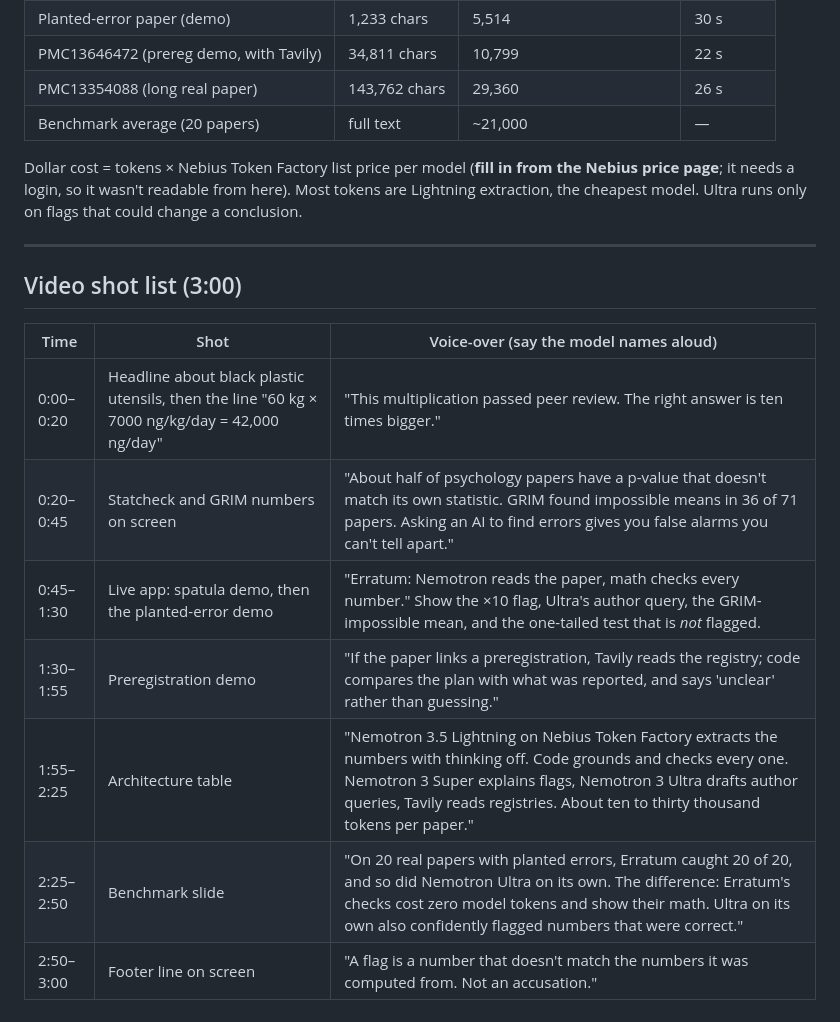
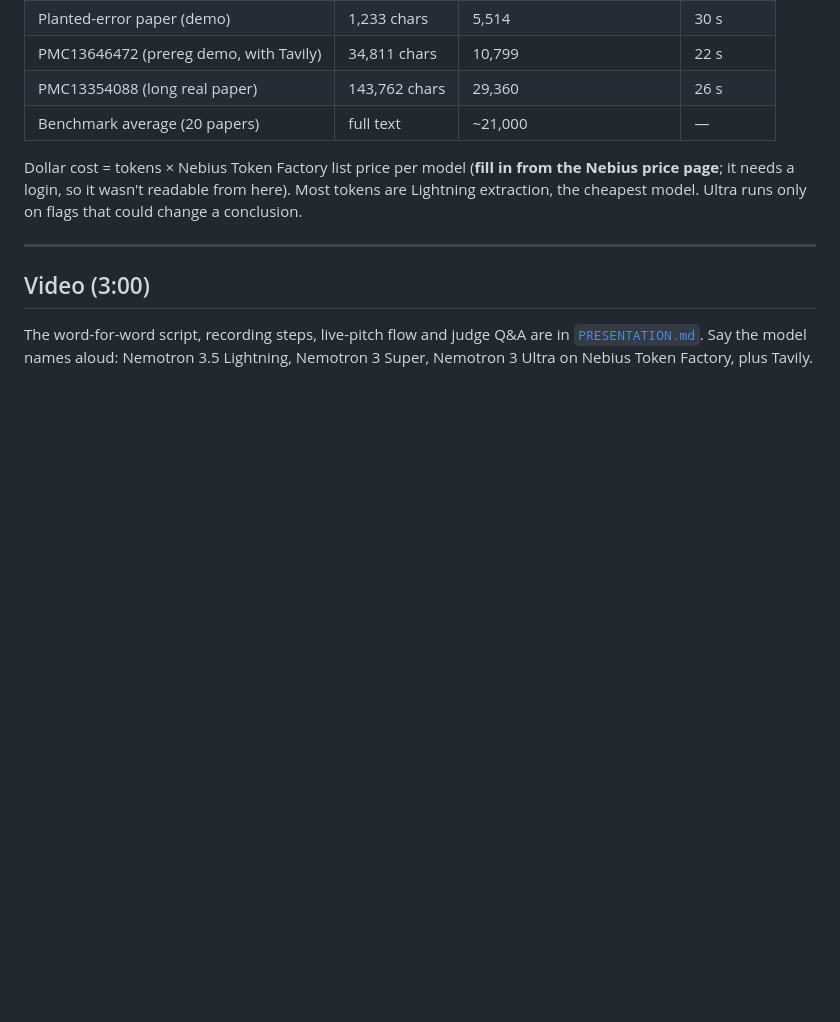
Before and after one commit to Nissan-Dutta/Erratum, a Markdown page: SUBMISSION.md, the part around the change. Drawn GitHub-style; blank space fills up the shorter version.

```diff
--- a/SUBMISSION.md
+++ b/SUBMISSION.md
@@ -66,13 +66,6 @@ Dollar cost = tokens × Nebius Token Factory list price per model (**fill in fro
 
 ---
 
-## Video shot list (3:00)
-| Time | Shot | Voice-over (say the model names aloud) |
-|---|---|---|
-| 0:00–0:20 | Headline about black plastic utensils, then the line "60 kg × 7000 ng/kg/day = 42,000 ng/day" | "This multiplication passed peer review. The right answer is ten times bigger." |
-| 0:20–0:45 | Statcheck and GRIM numbers on screen | "About half of psychology papers have a p-value that doesn't match its own statistic. GRIM found impossible means in 36 of 71 papers. Asking an AI to find errors gives you false alarms you can't tell apart." |
-| 0:45–1:30 | Live app: spatula demo, then the planted-error demo | "Erratum: Nemotron reads the paper, math checks every number." Show the ×10 flag, Ultra's author query, the GRIM-impossible mean, and the one-tailed test that is *not* flagged. |
-| 1:30–1:55 | Preregistration demo | "If the paper links a preregistration, Tavily reads the registry; code compares the plan with what was reported, and says 'unclear' rather than guessing." |
-| 1:55–2:25 | Architecture table | "Nemotron 3.5 Lightning on Nebius Token Factory extracts the numbers with thinking off. Code grounds and checks every one. Nemotron 3 Super explains flags, Nemotron 3 Ultra drafts author queries, Tavily reads registries. About ten to thirty thousand tokens per paper." |
-| 2:25–2:50 | Benchmark slide | "On 20 real papers with planted errors, Erratum caught 20 of 20, and so did Nemotron Ultra on its own. The difference: Erratum's checks cost zero model tokens and show their math. Ultra on its own also confidently flagged numbers that were correct." |
-| 2:50–3:00 | Footer line on screen | "A flag is a number that doesn't match the numbers it was computed from. Not an accusation." |
+## Video (3:00)
+
+The word-for-word script, recording steps, live-pitch flow and judge Q&A are in [`PRESENTATION.md`](PRESENTATION.md). Say the model names aloud: Nemotron 3.5 Lightning, Nemotron 3 Super, Nemotron 3 Ultra on Nebius Token Factory, plus Tavily.
```
Also changed, not shown: PRESENTATION.md (added, +72 -0 lines).
